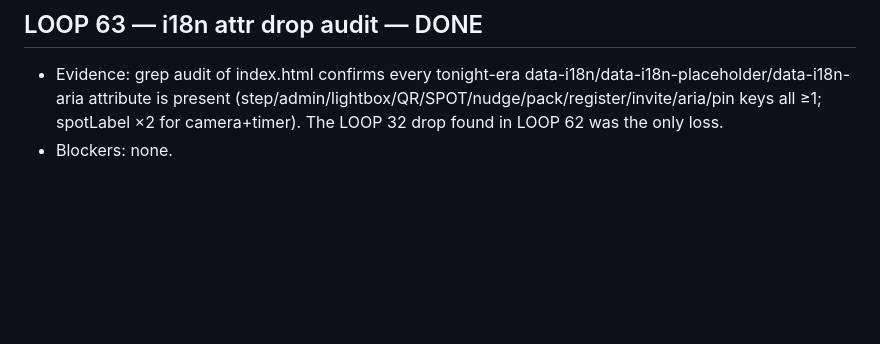
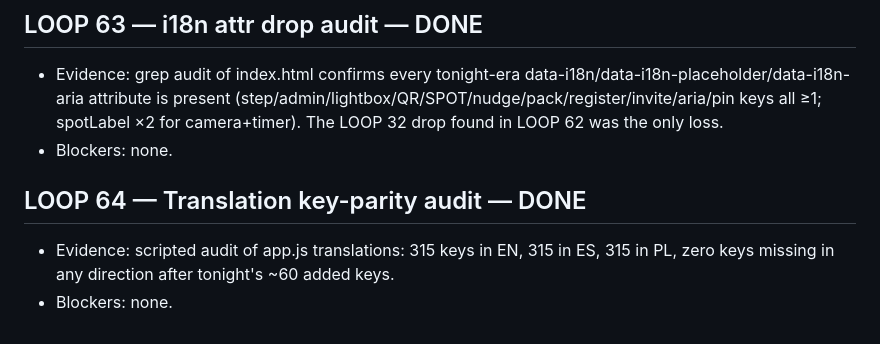
Before and after one commit to officebeats/cleanquest, a Markdown page: OVERNIGHT-LOG.md, the part around the change. GitHub-like rendering; blank space fills up the shorter version.

Commit message:
LOOP 64: translation key-parity audit (315x3, zero gaps)

```diff
--- a/OVERNIGHT-LOG.md
+++ b/OVERNIGHT-LOG.md
@@ -455,3 +455,7 @@ One entry per step/chunk: letter, start/finish (HH:MM CT), result, evidence, dec
 ## LOOP 63 — i18n attr drop audit — DONE
 - Evidence: grep audit of index.html confirms every tonight-era data-i18n/data-i18n-placeholder/data-i18n-aria attribute is present (step/admin/lightbox/QR/SPOT/nudge/pack/register/invite/aria/pin keys all ≥1; spotLabel ×2 for camera+timer). The LOOP 32 drop found in LOOP 62 was the only loss.
 - Blockers: none.
+
+## LOOP 64 — Translation key-parity audit — DONE
+- Evidence: scripted audit of app.js translations: 315 keys in EN, 315 in ES, 315 in PL, zero keys missing in any direction after tonight's ~60 added keys.
+- Blockers: none.
```
